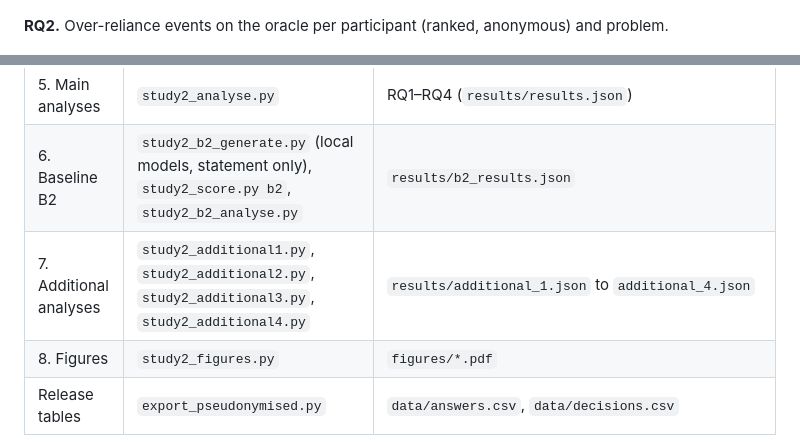
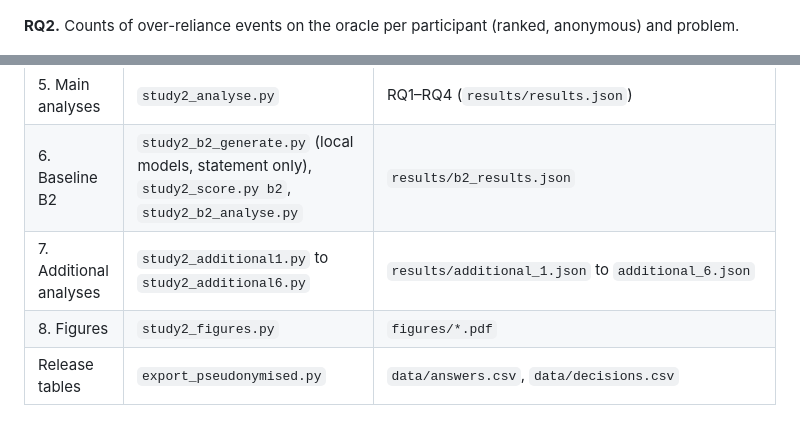
Before and after one commit to mdaniel-108/thms-ai-reliance-study, a Markdown page: README.md, 2 parts joined by grey strips. GitHub-like rendering.

```diff
--- a/README.md
+++ b/README.md
@@ -52,7 +59,7 @@ proportional to the number of decisions.
 
 ![Over-reliance](figures/F5_over_reliance.png)
 
-**RQ2.** Over-reliance events on the oracle per participant (ranked, anonymous) and problem.
+**RQ2.** Counts of over-reliance events on the oracle per participant (ranked, anonymous) and problem.
 
 ![Heatmap](figures/F8_heatmap.png)
 
@@ -111,7 +122,7 @@ script that made it. Input locations are set in [`code/config.py`](code/config.p
 | 4. Scoring | `study2_score.py answers` (self-test: `selftest`) | Oracle scores of every scorable answer |
 | 5. Main analyses | `study2_analyse.py` | RQ1–RQ4 (`results/results.json`) |
 | 6. Baseline B2 | `study2_b2_generate.py` (local models, statement only), `study2_score.py b2`, `study2_b2_analyse.py` | `results/b2_results.json` |
-| 7. Additional analyses | `study2_additional1.py`, `study2_additional2.py`, `study2_additional3.py`, `study2_additional4.py` | `results/additional_1.json` to `additional_4.json` |
+| 7. Additional analyses | `study2_additional1.py` to `study2_additional6.py` | `results/additional_1.json` to `additional_6.json` |
 | 8. Figures | `study2_figures.py` | `figures/*.pdf` |
 | Release tables | `export_pseudonymised.py` | `data/answers.csv`, `data/decisions.csv` |
 
```
Also changed, not shown: other parts of README.md (+12 -1 lines), results/README.md (+4 -1 lines), figures/F12_use_by_class_stage.png (added), 10 other files.
